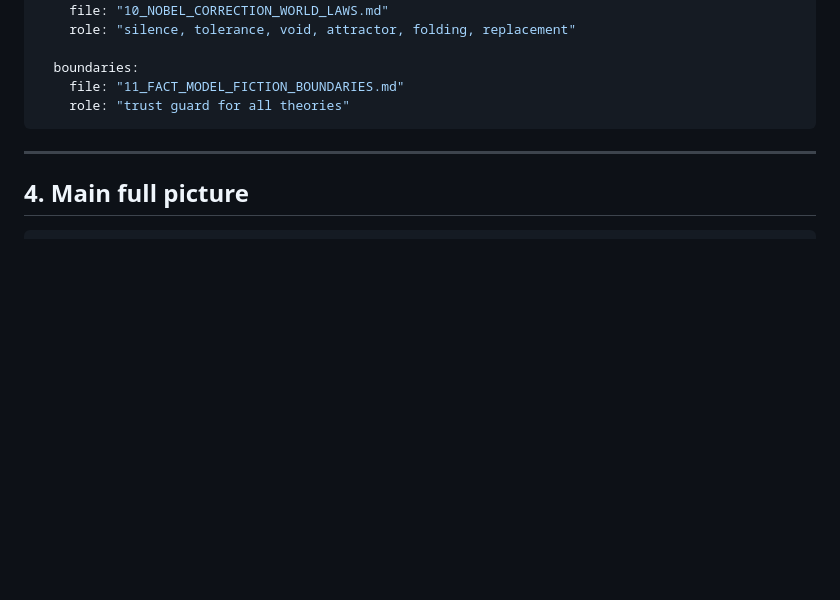
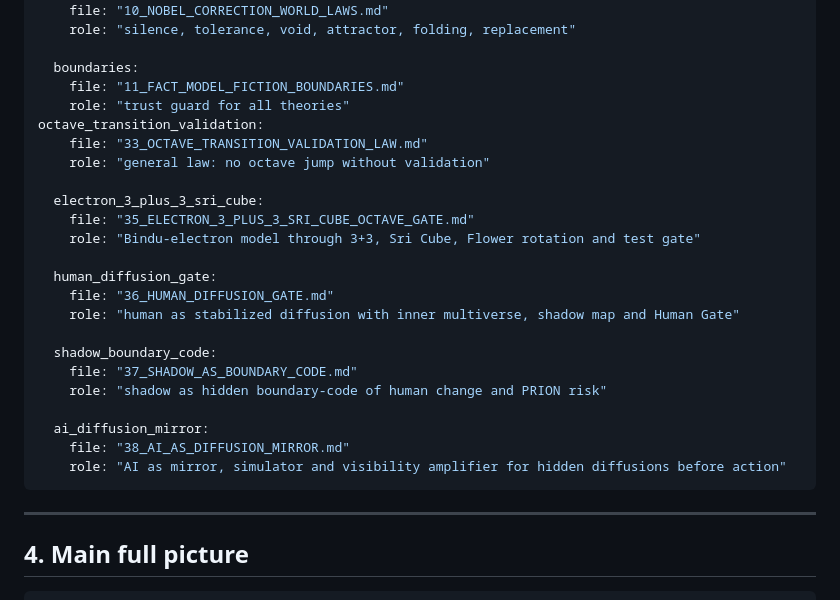
Before and after one commit to pozdnyavladimer-jpg/vuzol-19-book-kernel, a Markdown page: world_theory/00_WORLD_THEORY_INDEX.md, the part around the change. GitHub-like rendering; blank space fills up the shorter version.

Commit message:
Add new theories and roles to the index

````diff
--- a/world_theory/00_WORLD_THEORY_INDEX.md
+++ b/world_theory/00_WORLD_THEORY_INDEX.md
@@ -121,6 +121,25 @@ WORLD_THEORY_MAP:
   boundaries:
     file: "11_FACT_MODEL_FICTION_BOUNDARIES.md"
     role: "trust guard for all theories"
+octave_transition_validation:
+    file: "33_OCTAVE_TRANSITION_VALIDATION_LAW.md"
+    role: "general law: no octave jump without validation"
+
+  electron_3_plus_3_sri_cube:
+    file: "35_ELECTRON_3_PLUS_3_SRI_CUBE_OCTAVE_GATE.md"
+    role: "Bindu-electron model through 3+3, Sri Cube, Flower rotation and test gate"
+
+  human_diffusion_gate:
+    file: "36_HUMAN_DIFFUSION_GATE.md"
+    role: "human as stabilized diffusion with inner multiverse, shadow map and Human Gate"
+
+  shadow_boundary_code:
+    file: "37_SHADOW_AS_BOUNDARY_CODE.md"
+    role: "shadow as hidden boundary-code of human change and PRION risk"
+
+  ai_diffusion_mirror:
+    file: "38_AI_AS_DIFFUSION_MIRROR.md"
+    role: "AI as mirror, simulator and visibility amplifier for hidden diffusions before action"
 ```
 
 ---
````
